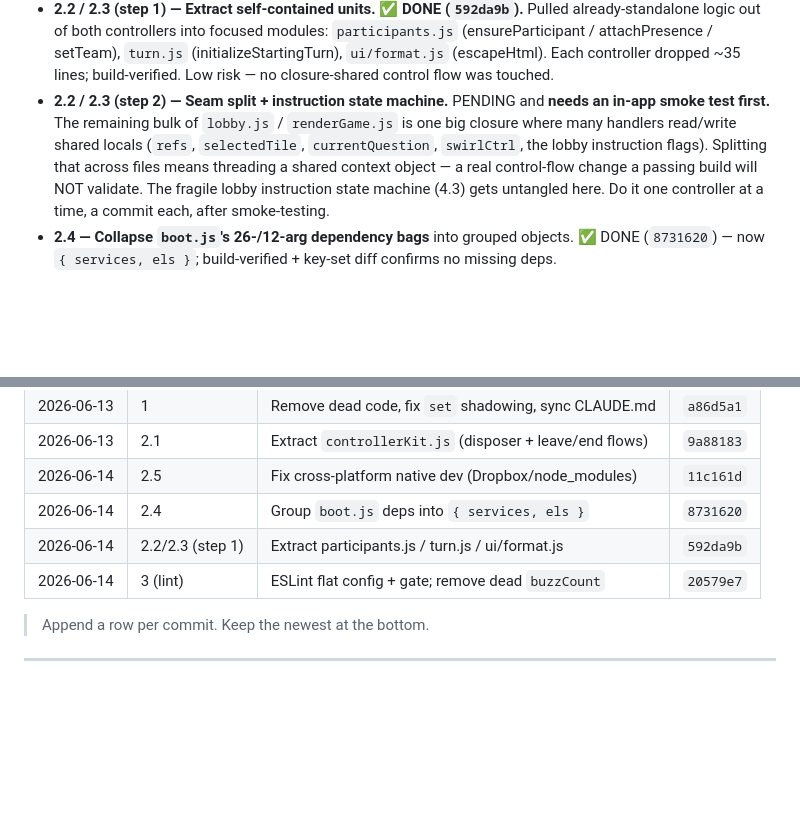
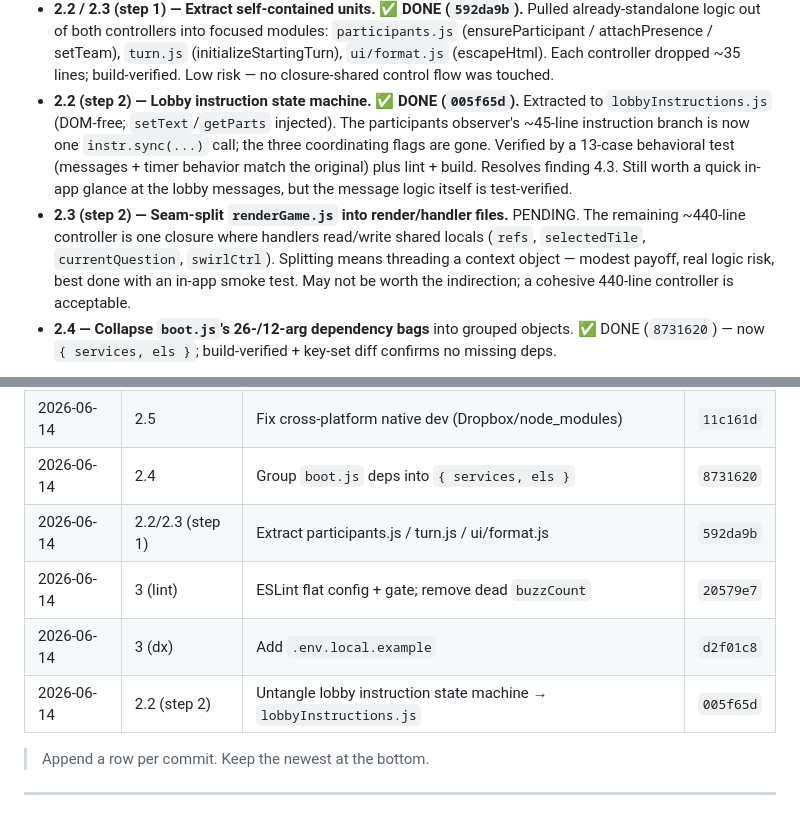
Before and after one commit to atomicframeworks/picture-twirl, a Markdown page: REFACTOR.md, 2 parts joined by grey strips. GitHub-like rendering; blank space fills up the shorter version.

Commit message:
docs: log instruction-state-machine untangle + env example

```diff
--- a/REFACTOR.md
+++ b/REFACTOR.md
@@ -200,14 +200,19 @@ Increments (each its own commit, behavior-preserving, verified by `node --check`
   `turn.js` (initializeStartingTurn), `ui/format.js` (escapeHtml). Each
   controller dropped ~35 lines; build-verified. Low risk — no closure-shared
   control flow was touched.
-- **2.2 / 2.3 (step 2) — Seam split + instruction state machine.** PENDING and
-  **needs an in-app smoke test first.** The remaining bulk of `lobby.js` /
-  `renderGame.js` is one big closure where many handlers read/write shared
-  locals (`refs`, `selectedTile`, `currentQuestion`, `swirlCtrl`, the lobby
-  instruction flags). Splitting that across files means threading a shared
-  context object — a real control-flow change a passing build will NOT validate.
-  The fragile lobby instruction state machine (4.3) gets untangled here.
-  Do it one controller at a time, a commit each, after smoke-testing.
+- **2.2 (step 2) — Lobby instruction state machine. ✅ DONE (`005f65d`).**
+  Extracted to `lobbyInstructions.js` (DOM-free; `setText`/`getParts` injected).
+  The participants observer's ~45-line instruction branch is now one
+  `instr.sync(...)` call; the three coordinating flags are gone. Verified by a
+  13-case behavioral test (messages + timer behavior match the original) plus
+  lint + build. Resolves finding 4.3. Still worth a quick in-app glance at the
+  lobby messages, but the message logic itself is test-verified.
+- **2.3 (step 2) — Seam-split `renderGame.js` into render/handler files.**
+  PENDING. The remaining ~440-line controller is one closure where handlers
+  read/write shared locals (`refs`, `selectedTile`, `currentQuestion`,
+  `swirlCtrl`). Splitting means threading a context object — modest payoff,
+  real logic risk, best done with an in-app smoke test. May not be worth the
+  indirection; a cohesive 440-line controller is acceptable.
 - **2.4 — Collapse `boot.js`'s 26-/12-arg dependency bags** into grouped
   objects. ✅ DONE (`8731620`) — now `{ services, els }`; build-verified +
   key-set diff confirms no missing deps.
@@ -257,6 +262,8 @@ Increments (each its own commit, behavior-preserving, verified by `node --check`
 | 2026-06-14 | 2.4 | Group `boot.js` deps into `{ services, els }` | `8731620` |
 | 2026-06-14 | 2.2/2.3 (step 1) | Extract participants.js / turn.js / ui/format.js | `592da9b` |
 | 2026-06-14 | 3 (lint) | ESLint flat config + gate; remove dead `buzzCount` | `20579e7` |
+| 2026-06-14 | 3 (dx) | Add `.env.local.example` | `d2f01c8` |
+| 2026-06-14 | 2.2 (step 2) | Untangle lobby instruction state machine → `lobbyInstructions.js` | `005f65d` |
 
 > Append a row per commit. Keep the newest at the bottom.
 
```
